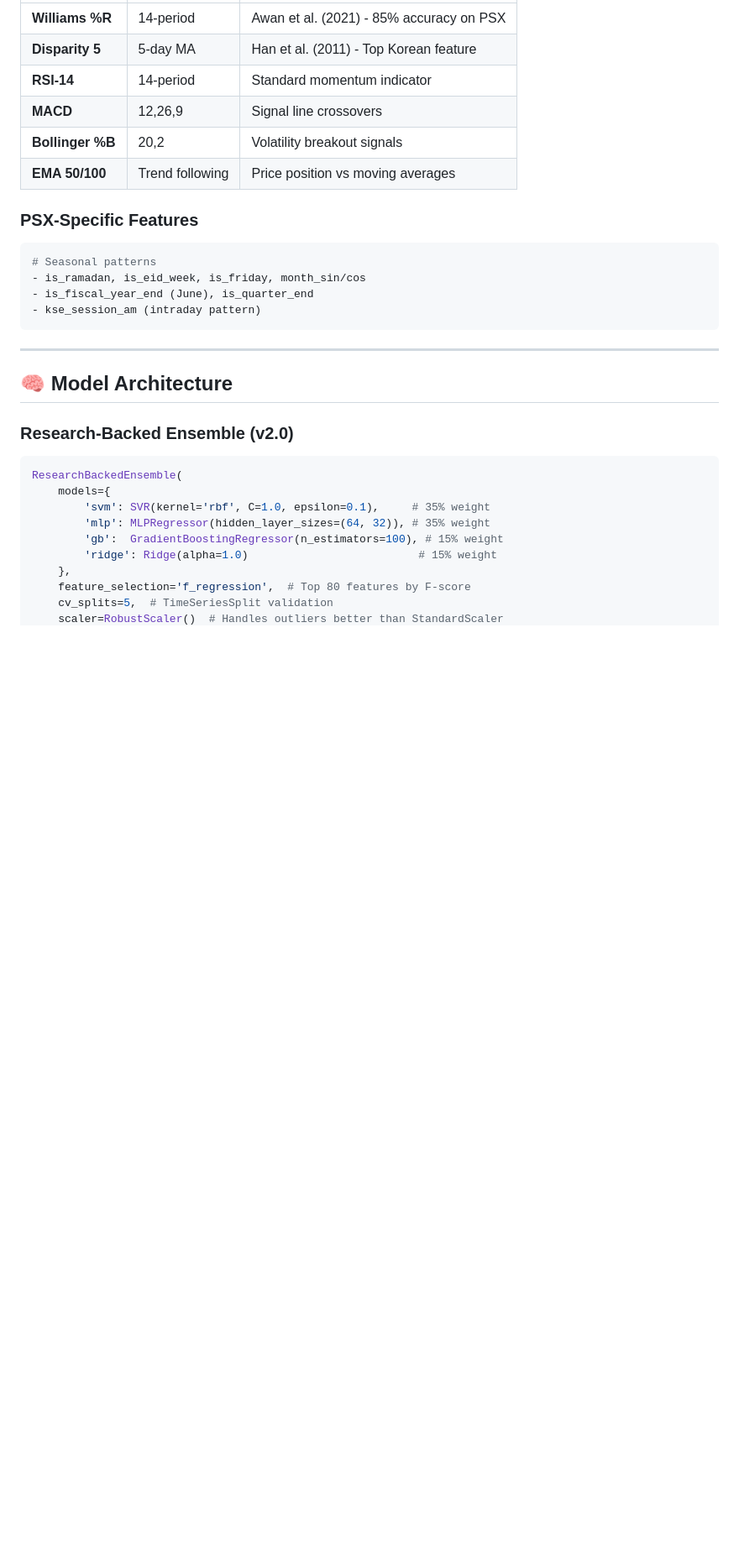
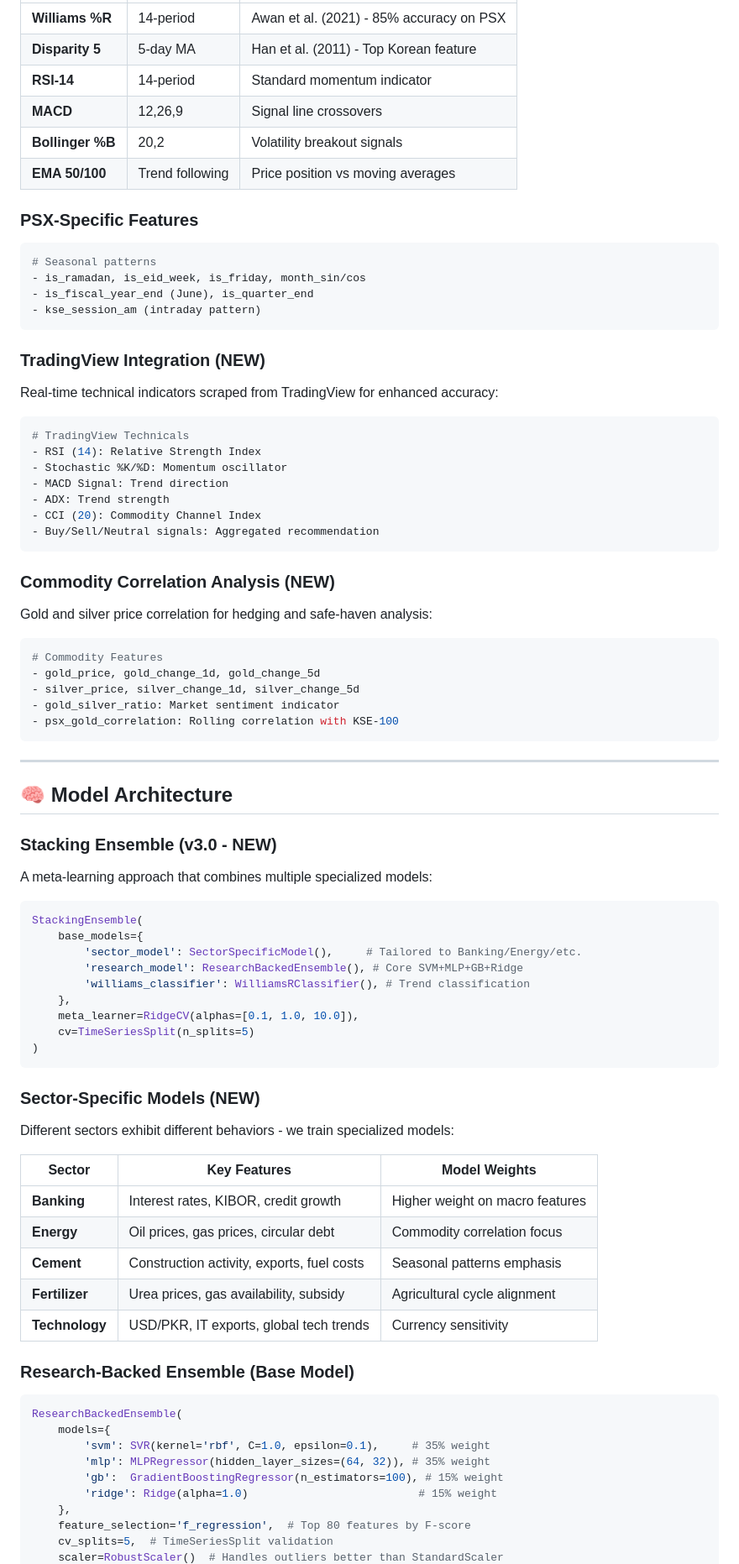
Before and after one commit to BurhanCantCode/PSX-up, a Markdown page: README.md, the part around one of its changes. Shown at 84% size. Rendered like a GitHub page; blank space fills up the shorter version.

````diff
--- a/README.md
+++ b/README.md
@@ -118,11 +123,65 @@ Based on peer-reviewed PSX studies achieving 85%+ accuracy:
 - kse_session_am (intraday pattern)
 ```
 
+### TradingView Integration (NEW)
+
+Real-time technical indicators scraped from TradingView for enhanced accuracy:
+
+```python
+# TradingView Technicals
+- RSI (14): Relative Strength Index
+- Stochastic %K/%D: Momentum oscillator
+- MACD Signal: Trend direction
+- ADX: Trend strength
+- CCI (20): Commodity Channel Index
+- Buy/Sell/Neutral signals: Aggregated recommendation
+```
+
+### Commodity Correlation Analysis (NEW)
+
+Gold and silver price correlation for hedging and safe-haven analysis:
+
+```python
+# Commodity Features
+- gold_price, gold_change_1d, gold_change_5d
+- silver_price, silver_change_1d, silver_change_5d
+- gold_silver_ratio: Market sentiment indicator
+- psx_gold_correlation: Rolling correlation with KSE-100
+```
+
 ---
 
 ## 🧠 Model Architecture
 
-### Research-Backed Ensemble (v2.0)
+### Stacking Ensemble (v3.0 - NEW)
+
+A meta-learning approach that combines multiple specialized models:
+
+```python
+StackingEnsemble(
+    base_models={
+        'sector_model': SectorSpecificModel(),     # Tailored to Banking/Energy/etc.
+        'research_model': ResearchBackedEnsemble(), # Core SVM+MLP+GB+Ridge
+        'williams_classifier': WilliamsRClassifier(), # Trend classification
+    },
+    meta_learner=RidgeCV(alphas=[0.1, 1.0, 10.0]),
+    cv=TimeSeriesSplit(n_splits=5)
+)
+```
+
+### Sector-Specific Models (NEW)
+
+Different sectors exhibit different behaviors - we train specialized models:
+
+| Sector | Key Features | Model Weights |
+|--------|--------------|---------------|
+| **Banking** | Interest rates, KIBOR, credit growth | Higher weight on macro features |
+| **Energy** | Oil prices, gas prices, circular debt | Commodity correlation focus |
+| **Cement** | Construction activity, exports, fuel costs | Seasonal patterns emphasis |
+| **Fertilizer** | Urea prices, gas availability, subsidy | Agricultural cycle alignment |
+| **Technology** | USD/PKR, IT exports, global tech trends | Currency sensitivity |
+
+### Research-Backed Ensemble (Base Model)
 
 ```python
 ResearchBackedEnsemble(
````
Also changed, not shown: other parts of README.md (+93 -20 lines).
